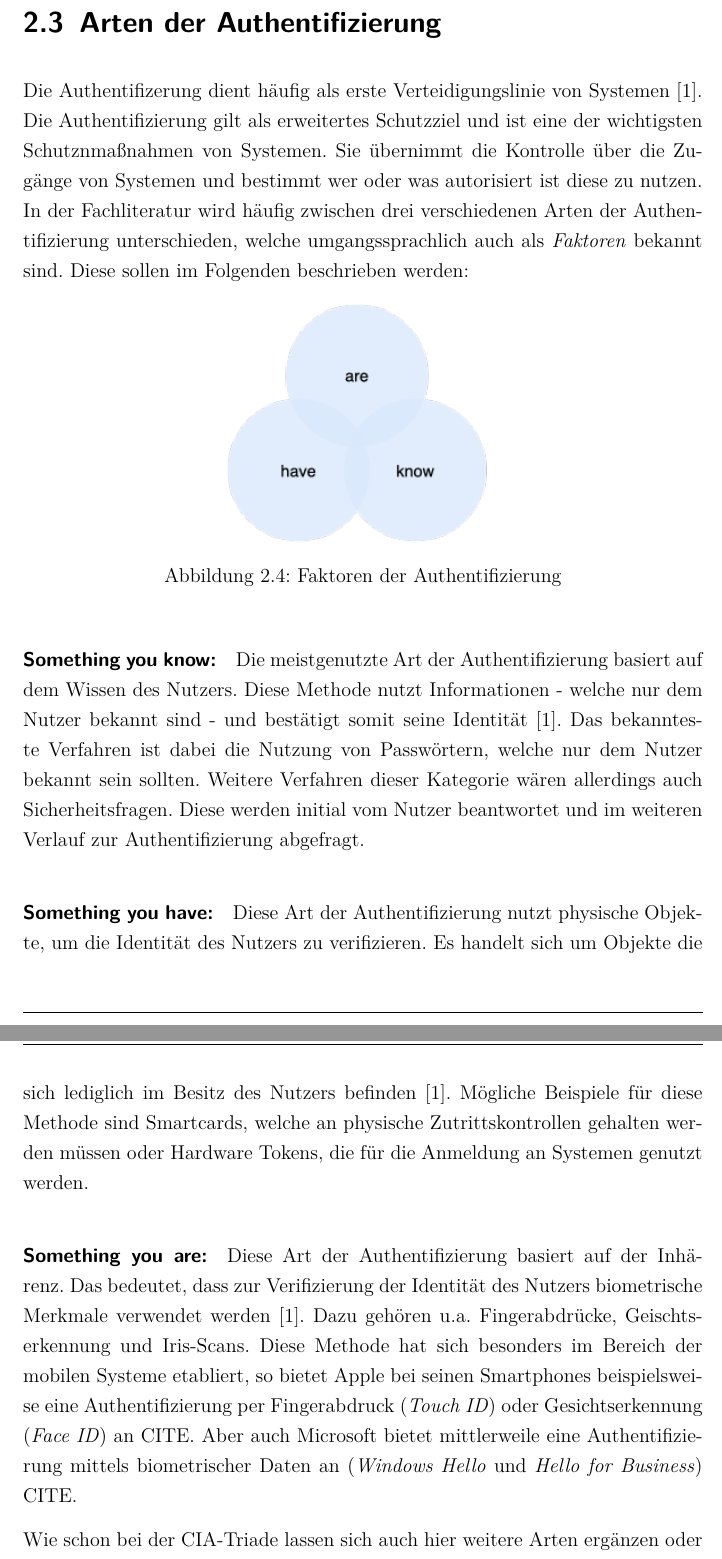
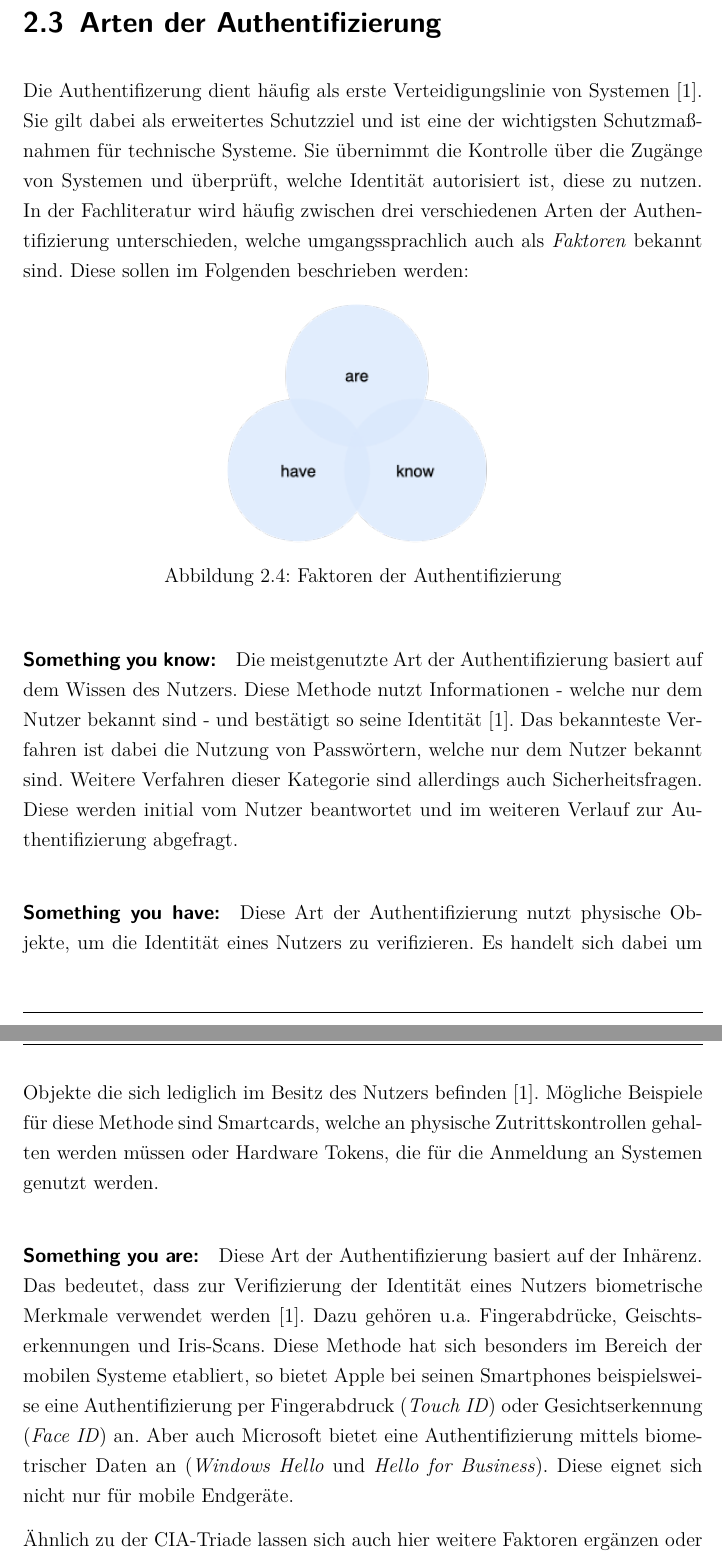
Before and after one commit to tsipiluka/bachelor, a LaTeX document (latex/master.tex, which reads latex/content/c3.tex): two parts of pages 21 and 22 of 81, joined at a grey line, cut so that both start at the same text. Compiled offline with pdfLaTeX.

Commit message:
Faktoren update

```diff
--- a/latex/content/c3.tex
+++ b/latex/content/c3.tex
@@ -55,7 +55,7 @@ Ein wichtiger Aspekt der Schutzziele ist, dass diese nicht unabhängig voneinand
 
 \section{Arten der Authentifizierung}
 
-Die Authentifizerung dient häufig als erste Verteidigungslinie von Systemen \cite{boonkrong2012security}. Die Authentifizierung gilt als erweitertes Schutzziel und ist eine der wichtigsten Schutznmaßnahmen von Systemen. Sie übernimmt die Kontrolle über die Zugänge von Systemen und bestimmt wer oder was autorisiert ist diese zu nutzen. In der Fachliteratur wird häufig zwischen drei verschiedenen Arten der Authentifizierung unterschieden, welche umgangssprachlich auch als \textit{Faktoren} bekannt sind. Diese sollen im Folgenden beschrieben werden:
+Die Authentifizerung dient häufig als erste Verteidigungslinie von Systemen \cite{boonkrong2012security}. Sie gilt dabei als erweitertes Schutzziel und ist eine der wichtigsten Schutzmaßnahmen für technische Systeme. Sie übernimmt die Kontrolle über die Zugänge von Systemen und überprüft, welche Identität autorisiert ist, diese zu nutzen. In der Fachliteratur wird häufig zwischen drei verschiedenen Arten der Authentifizierung unterschieden, welche umgangssprachlich auch als \textit{Faktoren} bekannt sind. Diese sollen im Folgenden beschrieben werden:
 
 \begin{figure}[h]
 	\centering
@@ -65,15 +65,15 @@ Die Authentifizerung dient häufig als erste Verteidigungslinie von Systemen \ci
 \end{figure}
 
 \paragraph*{Something you know:}
-Die meistgenutzte Art der Authentifizierung basiert auf dem Wissen des Nutzers. Diese Methode nutzt Informationen - welche nur dem Nutzer bekannt sind - und bestätigt somit seine Identität \cite{boonkrong2012security}. Das bekannteste Verfahren ist dabei die Nutzung von Passwörtern, welche nur dem Nutzer bekannt sein sollten. Weitere Verfahren dieser Kategorie wären allerdings auch Sicherheitsfragen. Diese werden initial vom Nutzer beantwortet und im weiteren Verlauf zur Authentifizierung abgefragt.
+Die meistgenutzte Art der Authentifizierung basiert auf dem Wissen des Nutzers. Diese Methode nutzt Informationen - welche nur dem Nutzer bekannt sind - und bestätigt so seine Identität \cite{boonkrong2012security}. Das bekannteste Verfahren ist dabei die Nutzung von Passwörtern, welche nur dem Nutzer bekannt sind. Weitere Verfahren dieser Kategorie sind allerdings auch Sicherheitsfragen. Diese werden initial vom Nutzer beantwortet und im weiteren Verlauf zur Authentifizierung abgefragt.
 
 \paragraph*{Something you have:}
-Diese Art der Authentifizierung nutzt physische Objekte, um die Identität des Nutzers zu verifizieren. Es handelt sich um Objekte die sich lediglich im Besitz des Nutzers befinden \cite{boonkrong2012security}. Mögliche Beispiele für diese Methode sind Smartcards, welche an physische Zutrittskontrollen gehalten werden müssen oder Hardware Tokens, die für die Anmeldung an Systemen genutzt werden.
+Diese Art der Authentifizierung nutzt physische Objekte, um die Identität eines Nutzers zu verifizieren. Es handelt sich dabei um Objekte die sich lediglich im Besitz des Nutzers befinden \cite{boonkrong2012security}. Mögliche Beispiele für diese Methode sind Smartcards, welche an physische Zutrittskontrollen gehalten werden müssen oder Hardware Tokens, die für die Anmeldung an Systemen genutzt werden.
 
 \paragraph*{Something you are:}
-Diese Art der Authentifizierung basiert auf der Inhärenz. Das bedeutet, dass zur Verifizierung der Identität des Nutzers biometrische Merkmale verwendet werden \cite{boonkrong2012security}. Dazu gehören u.a. Fingerabdrücke, Geischtserkennung und Iris-Scans. Diese Methode hat sich besonders im Bereich der mobilen Systeme etabliert, so bietet Apple bei seinen Smartphones beispielsweise eine Authentifizierung per Fingerabdruck (\textit{Touch ID}) oder Gesichtserkennung (\textit{Face ID}) an CITE. Aber auch Microsoft bietet mittlerweile eine Authentifizierung mittels biometrischer Daten an (\textit{Windows Hello} und \textit{Hello for Business}) CITE.
+Diese Art der Authentifizierung basiert auf der Inhärenz. Das bedeutet, dass zur Verifizierung der Identität eines Nutzers biometrische Merkmale verwendet werden \cite{boonkrong2012security}. Dazu gehören u.a. Fingerabdrücke, Geischtserkennungen und Iris-Scans. Diese Methode hat sich besonders im Bereich der mobilen Systeme etabliert, so bietet Apple bei seinen Smartphones beispielsweise eine Authentifizierung per Fingerabdruck (\textit{Touch ID}) oder Gesichtserkennung (\textit{Face ID}) an. Aber auch Microsoft bietet eine Authentifizierung mittels biometrischer Daten an (\textit{Windows Hello} und \textit{Hello for Business}). Diese eignet sich nicht nur für mobile Endgeräte.
 
-Wie schon bei der CIA-Triade lassen sich auch hier weitere Arten ergänzen oder ableiten. Eine weitere Art ist beispielsweise \textbf{something you produce} \cite{boonkrong2012security}. Diese Art der Authentifizierung leitet sich teilweise von dem Faktor \textit{something you are} ab. Sie nutzt beispielsweise die Stimme des Nutzers oder seine (digitale) Unterschrift, um seine Identität zu verifizieren \cite{boonkrong2012security}.
+Ähnlich zu der CIA-Triade lassen sich auch hier weitere Faktoren ergänzen oder ableiten. Ein weiterer Faktor ist beispielsweise \textit{something you produce} \cite{boonkrong2012security}. Diese Art der Authentifizierung leitet sich teilweise von dem Faktor \textit{something you are} ab. Sie nutzt beispielsweise die Stimme des Nutzers oder seine (digitale) Unterschrift, um seine Identität zu verifizieren \cite{boonkrong2012security}.
 
 Die verschiedenen Arten der Authentifizierung spielen auch bei der Unterscheidung zwischen einer \ac{SFA} und einer  \ac{MFA} eine wichtige Rolle. Wird eine einzelner Faktor genutzt, so bezeichnet man dies als \ac{SFA}. Werden mehrere Faktoren genutzt handelt es sich um eine \ac{MFA}.
 
```
Also changed, not shown: latex/master.pdf, 2 other files.
